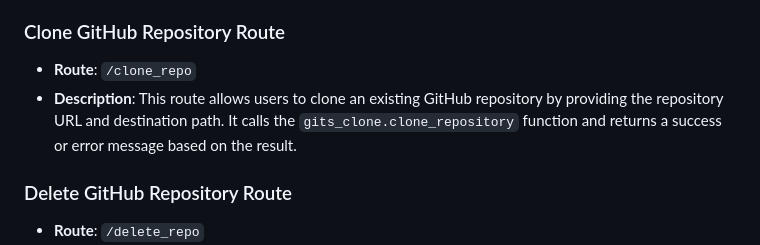
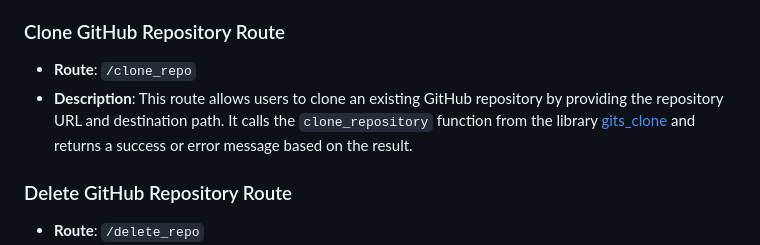
Before and after one commit to psvkaushik/Group50_Proj2, a Markdown page: docs/app.md, the part around the change. Drawn GitHub-style.

```diff
--- a/docs/app.md
+++ b/docs/app.md
@@ -16,7 +16,7 @@ The App.py code is organized into several routes, each of which handles a specif
 
 ### Clone GitHub Repository Route
 - **Route**: `/clone_repo`
-- **Description**: This route allows users to clone an existing GitHub repository by providing the repository URL and destination path. It calls the `gits_clone.clone_repository` function and returns a success or error message based on the result.
+- **Description**: This route allows users to clone an existing GitHub repository by providing the repository URL and destination path. It calls the `clone_repository` function from the library [gits_clone](/src/gits_clone.py) and returns a success or error message based on the result.
 
 ### Delete GitHub Repository Route
 - **Route**: `/delete_repo`
```
